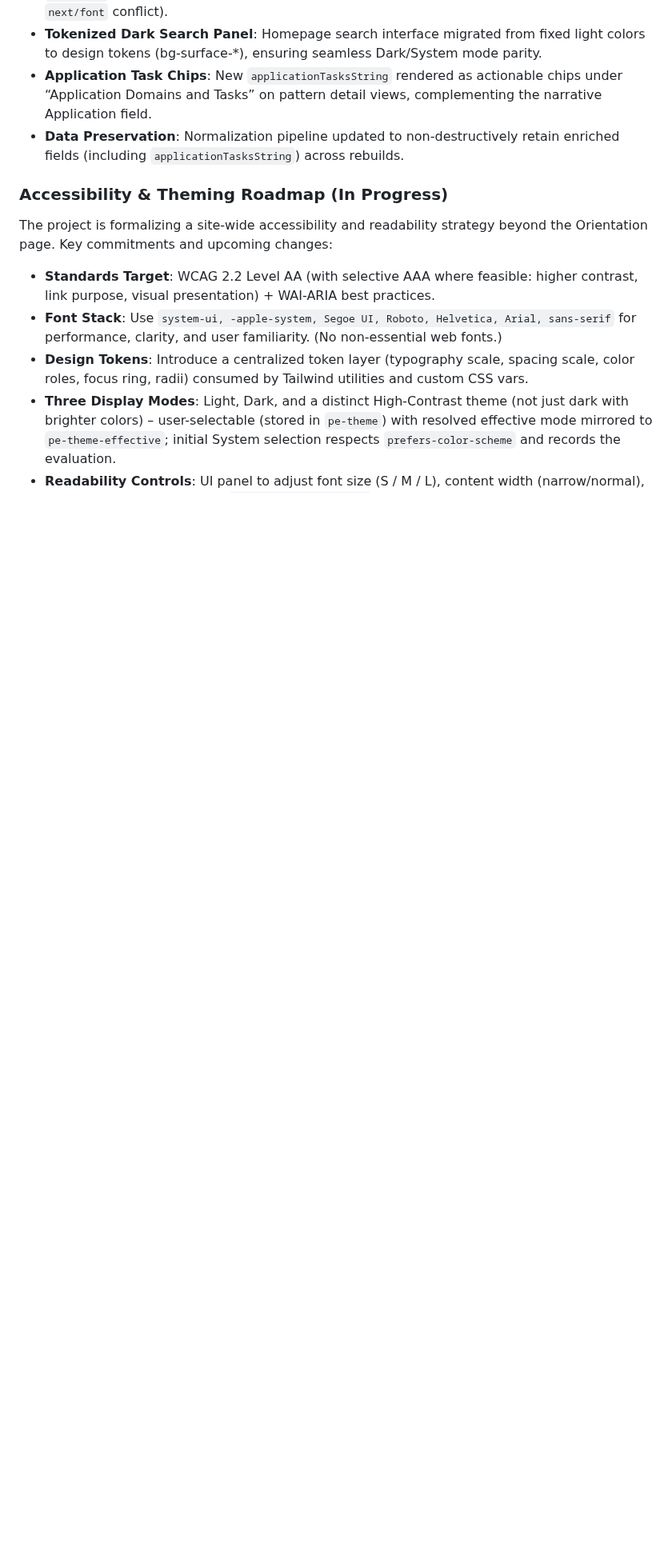
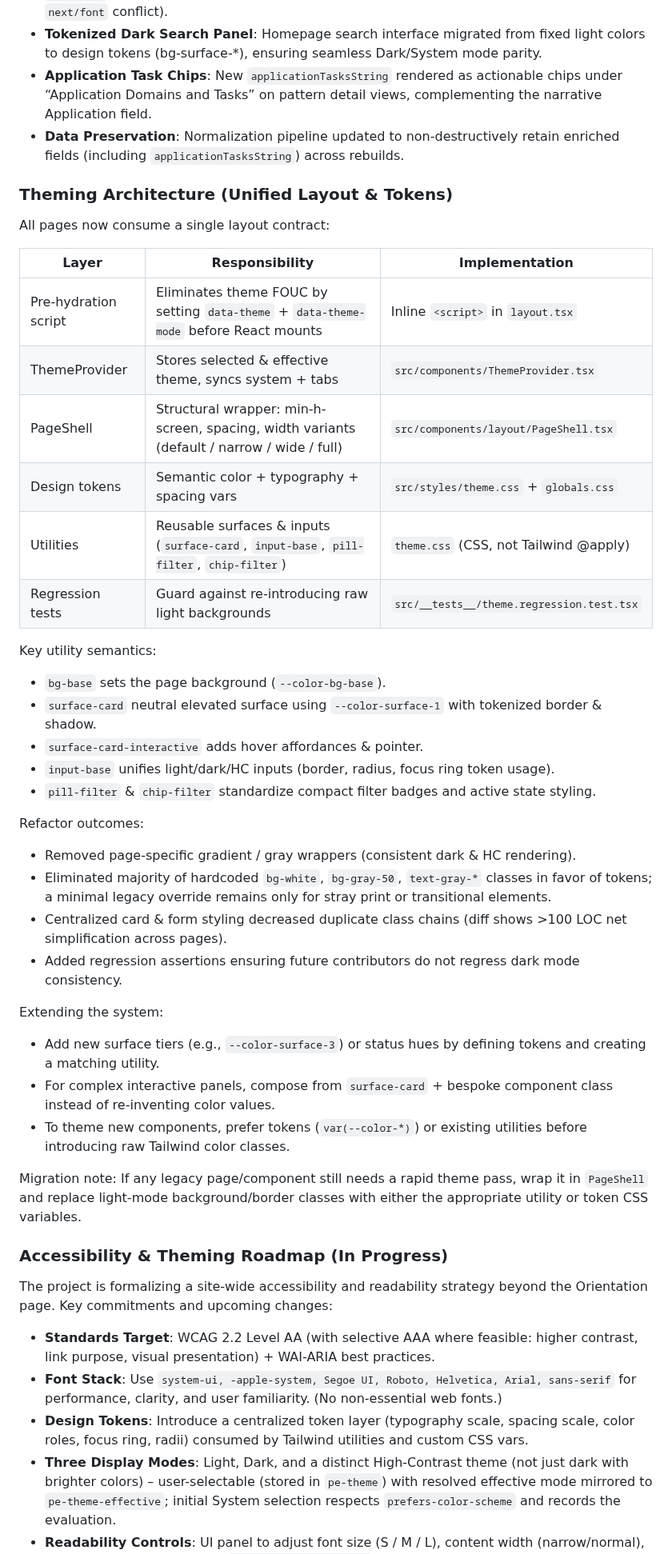
Before and after one commit to timhaintz/PromptEngineering, a Markdown page: prompt-pattern-dictionary/README.md, the part around the change. Shown at 80% size. Rendered like a GitHub page; blank space fills up the shorter version.

Commit message:
docs(theme): document unified theming architecture (PageShell, utilities, tokens)

```diff
--- a/prompt-pattern-dictionary/README.md
+++ b/prompt-pattern-dictionary/README.md
@@ -47,6 +47,39 @@ For the normalized Prompt Pattern schema and mapping details, see the Product Re
  - **Tokenized Dark Search Panel**: Homepage search interface migrated from fixed light colors to design tokens (bg-surface-*), ensuring seamless Dark/System mode parity.
  - **Application Task Chips**: New `applicationTasksString` rendered as actionable chips under “Application Domains and Tasks” on pattern detail views, complementing the narrative Application field.
  - **Data Preservation**: Normalization pipeline updated to non-destructively retain enriched fields (including `applicationTasksString`) across rebuilds.
+
+### Theming Architecture (Unified Layout & Tokens)
+
+All pages now consume a single layout contract:
+
+| Layer | Responsibility | Implementation |
+|-------|----------------|----------------|
+| Pre-hydration script | Eliminates theme FOUC by setting `data-theme` + `data-theme-mode` before React mounts | Inline `<script>` in `layout.tsx` |
+| ThemeProvider | Stores selected & effective theme, syncs system + tabs | `src/components/ThemeProvider.tsx` |
+| PageShell | Structural wrapper: min-h-screen, spacing, width variants (default / narrow / wide / full) | `src/components/layout/PageShell.tsx` |
+| Design tokens | Semantic color + typography + spacing vars | `src/styles/theme.css` + `globals.css` |
+| Utilities | Reusable surfaces & inputs (`surface-card`, `input-base`, `pill-filter`, `chip-filter`) | `theme.css` (CSS, not Tailwind @apply) |
+| Regression tests | Guard against re‑introducing raw light backgrounds | `src/__tests__/theme.regression.test.tsx` |
+
+Key utility semantics:
+- `bg-base` sets the page background (`--color-bg-base`).
+- `surface-card` neutral elevated surface using `--color-surface-1` with tokenized border & shadow.
+- `surface-card-interactive` adds hover affordances & pointer.
+- `input-base` unifies light/dark/HC inputs (border, radius, focus ring token usage).
+- `pill-filter` & `chip-filter` standardize compact filter badges and active state styling.
+
+Refactor outcomes:
+- Removed page-specific gradient / gray wrappers (consistent dark & HC rendering).
+- Eliminated majority of hardcoded `bg-white`, `bg-gray-50`, `text-gray-*` classes in favor of tokens; a minimal legacy override remains only for stray print or transitional elements.
+- Centralized card & form styling decreased duplicate class chains (diff shows >100 LOC net simplification across pages).
+- Added regression assertions ensuring future contributors do not regress dark mode consistency.
+
+Extending the system:
+- Add new surface tiers (e.g., `--color-surface-3`) or status hues by defining tokens and creating a matching utility.
+- For complex interactive panels, compose from `surface-card` + bespoke component class instead of re‑inventing color values.
+- To theme new components, prefer tokens (`var(--color-*)`) or existing utilities before introducing raw Tailwind color classes.
+
+Migration note: If any legacy page/component still needs a rapid theme pass, wrap it in `PageShell` and replace light-mode background/border classes with either the appropriate utility or token CSS variables.
 
 ### Accessibility & Theming Roadmap (In Progress)
 
```
